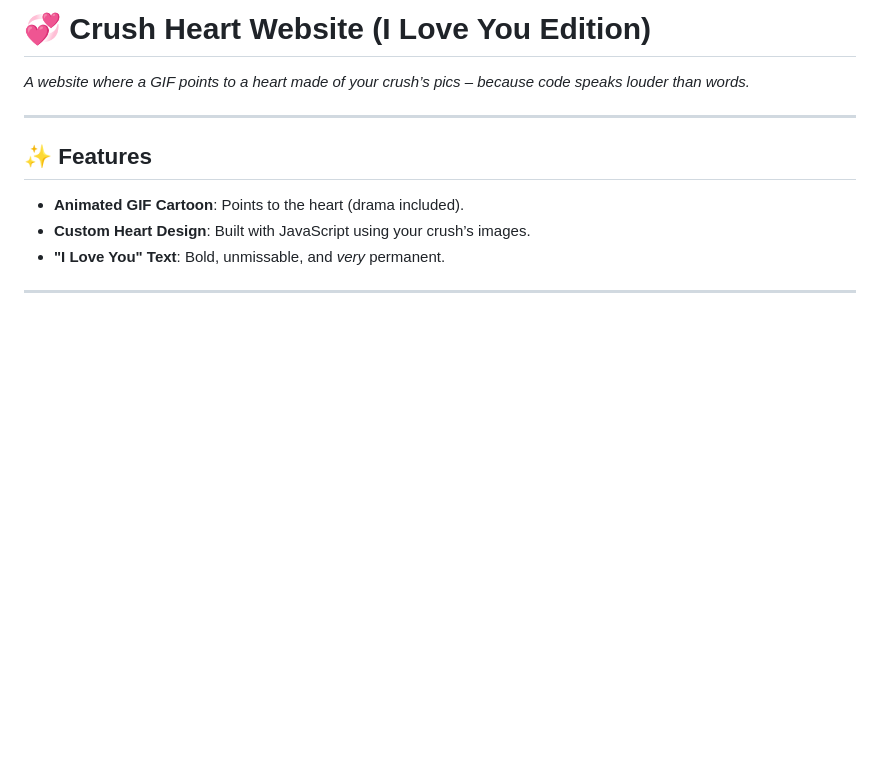
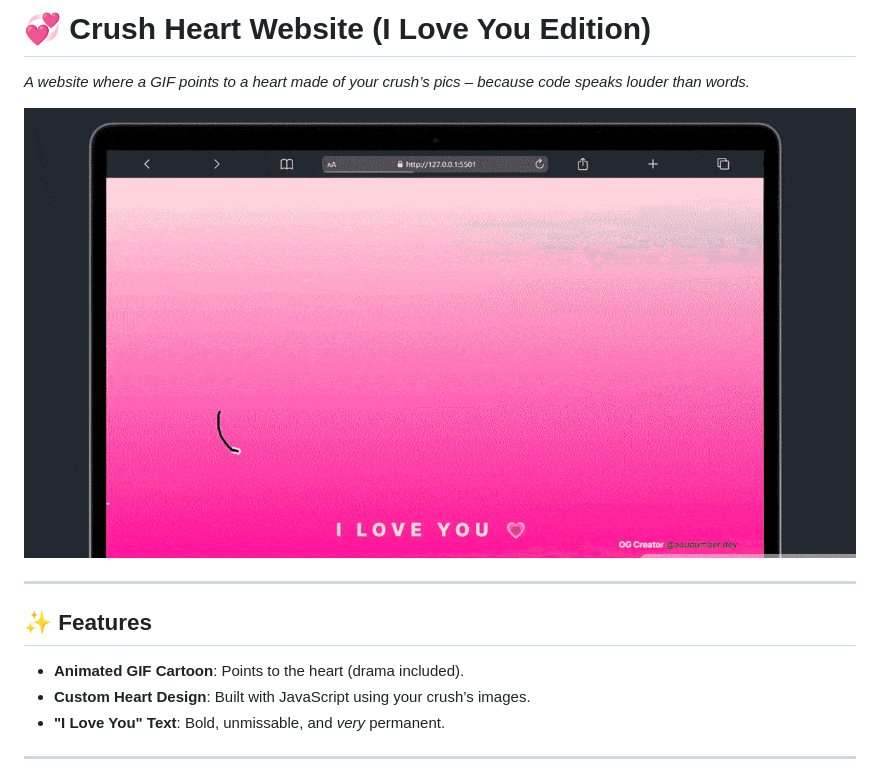
Before and after one commit to vikr2004meena/Crush-Heart-Website, a Markdown page: Readme.md, the part around the change. Drawn GitHub-style; pictures changed too: images/demo.gif (added); blank space fills up the shorter version.

Commit message:
Crush Heart Website

```diff
--- a/Readme.md
+++ b/Readme.md
@@ -1,5 +1,7 @@
 # 💞 Crush Heart Website (I Love You Edition)
 *A website where a GIF points to a heart made of your crush’s pics – because code speaks louder than words.*
+
+![Demo](./images/demo.gif)
 
 ---
 
```
